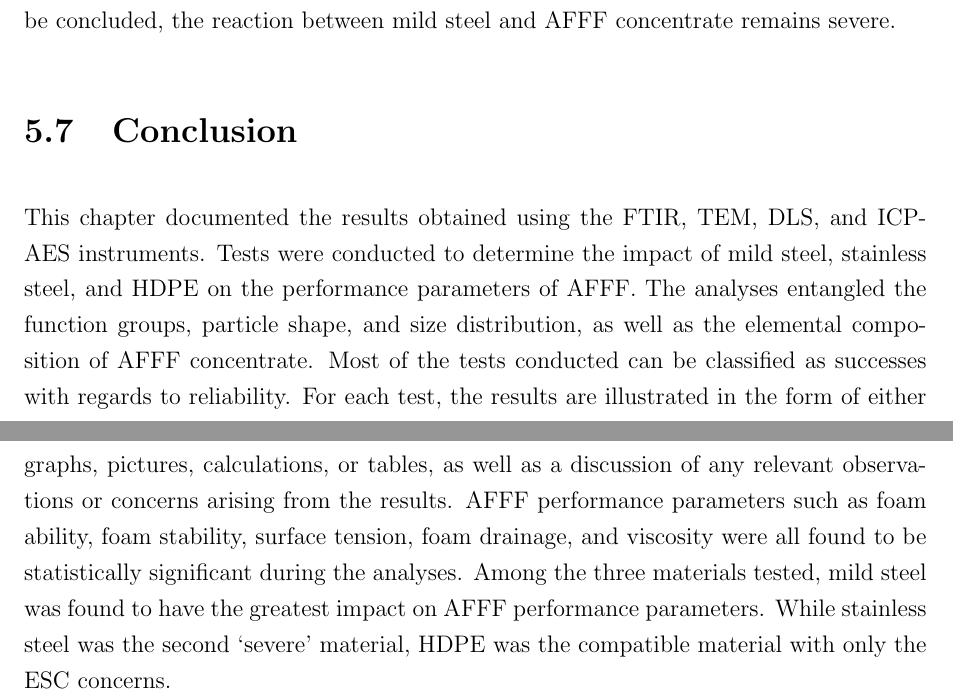
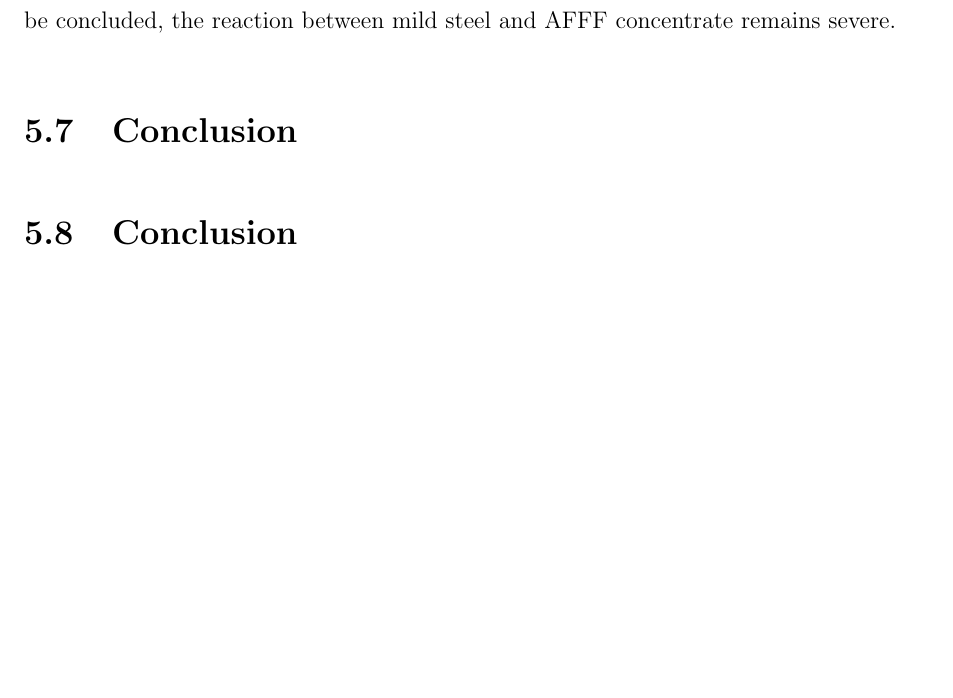
Before and after one commit to sihlecodes/latex, a LaTeX thesis (main.tex, which reads content/chapter5.tex): two parts of pages 118 and 119 of 140 before the commit and part of page 118 of 139 after it, the two joined at a grey line, cut so that both start at the same text, the shorter picture padded with empty space. Compiled offline with pdfLaTeX.

```diff
--- a/content/chapter5.tex
+++ b/content/chapter5.tex
@@ -328,4 +340,4 @@
 It can be observed from Figure \ref{ch5:figure:pureness} that the pureness of the samples varies greatly. Samples (a-b) are AFFF concentrates when HDPE was immersed, and samples (c-d) are when stainless steel was immersed. It is clear from these samples that there was no significant degradation of the materials immersed. This is because the AFFF concentrate was able to maintain its pure yellowish color during the interaction with these materials. However, when observing closely, it is noticed that samples a–b are purer than samples c–d. This is evidence that stainless steel also underwent the degradation process due to the increase of iron by 55.5 ppm, as suggested by Table \ref{ch5:table:chemical_elements_2}. In contrast, sample (e) is the AFFF concentrate when mild steel was immersed. It can be visually observed that mild steel is immensely degraded when it interacts with AFFF concentrate. The AFFF concentrate's transition from a yellowish to a brownish color serves as visual evidence of this. This is further justified by the large increase in iron of 129.5 ppm observed in Table \ref{ch5:table:chemical_elements_2}. Although the precise performance parameters affected by this degradation cannot be concluded, the reaction between mild steel and AFFF concentrate remains severe.
 
 \section{Conclusion}
-This chapter documented the results obtained using the FTIR, TEM, DLS, and ICP-AES instruments. Tests were conducted to determine the impact of mild steel, stainless steel, and HDPE on the performance parameters of AFFF. The analyses entangled the function groups, particle shape, and size distribution, as well as the elemental composition of AFFF concentrate. Most of the tests conducted can be classified as successes with regards to reliability. For each test, the results are illustrated in the form of either graphs, pictures, calculations, or tables, as well as a discussion of any relevant observations or concerns arising from the results. AFFF performance parameters such as foam ability, foam stability, surface tension, foam drainage, and viscosity were all found to be statistically significant during the analyses. Among the three materials tested, mild steel was found to have the greatest impact on AFFF performance parameters. While stainless steel was the second ‘severe’ material, HDPE was the compatible material with only the ESC concerns.
+\section{Conclusion}
```
Also changed, not shown: content/chapter5.tex (12 more changed lines).
